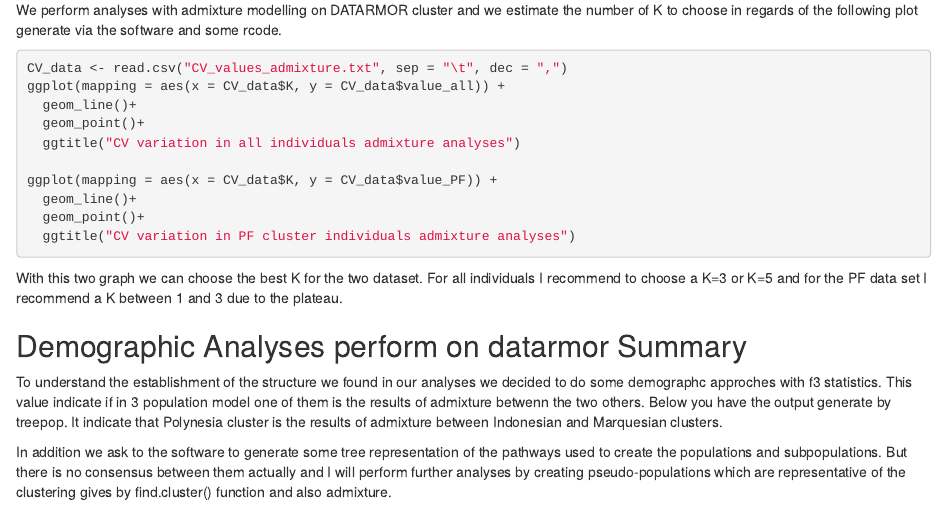
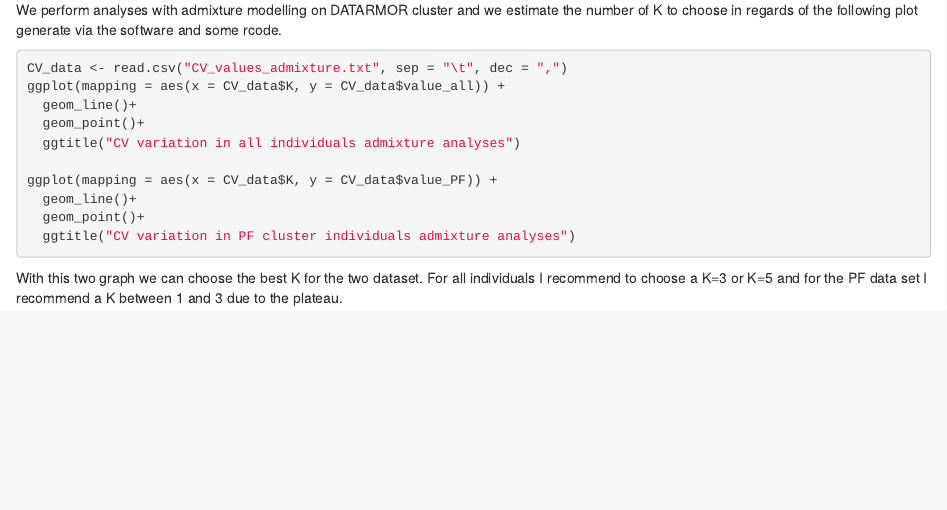
Before and after one commit to Gradel-A/Pinctadapt_thesis, an R Markdown document (manuscript/Chapter_1/test_script_newvcf.Rmd): the page in a window 1100 px wide, from 3670 px down. Rendered offline with R 4.5, knitr and Pandoc, with nearby package versions; the code chunks are not run, so their results and figures are left out.

Commit message:
Update test_script_newvcf.Rmd

````diff
--- a/manuscript/Chapter_1/test_script_newvcf.Rmd
+++ b/manuscript/Chapter_1/test_script_newvcf.Rmd
@@ -578,10 +578,3 @@ admixture_PF <- ggarrange(K1_PF,K2_PF,K3_PF, ncol = 1, nrow = 3, labels = c("K=1
 
 admixture_PF
 ```
-
-
-## Demographic Analyses perform on datarmor Summary
-
-To understand the establishment of the structure we found in our analyses we decided to do some demographc approches with f3 statistics. This value indicate if in 3 population model one of them is the results of admixture betwenn the two others. Below you have the output generate by treepop. It indicate that Polynesia cluster is the results of admixture between Indonesian and Marquesian clusters.
-
-In addition we ask to the software to generate some tree representation of the pathways used to create the populations and subpopulations. But there is no consensus between them actually and I will perform further analyses by creating pseudo-populations which are representative of the clustering gives by find.cluster() function and also admixture.
````
